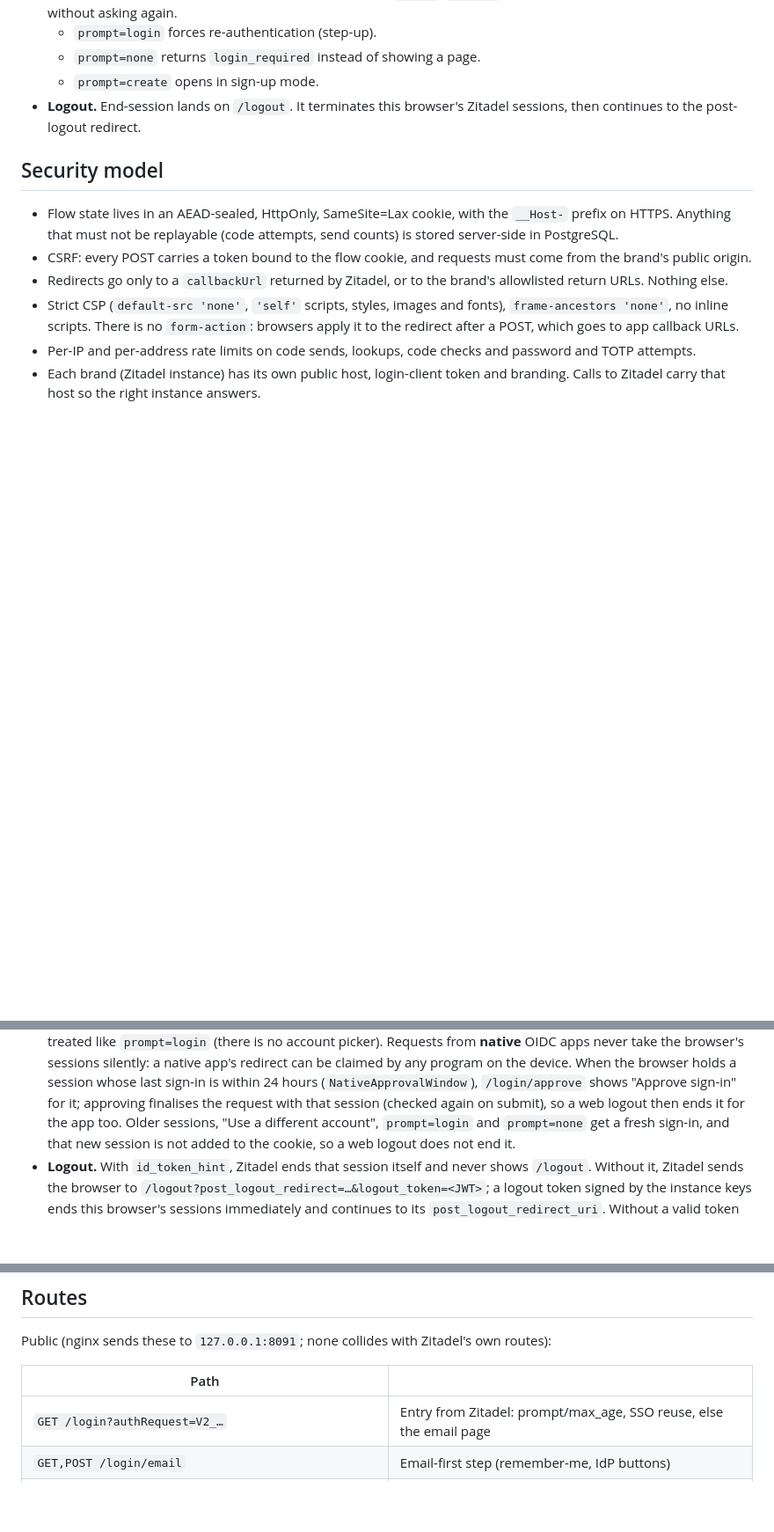
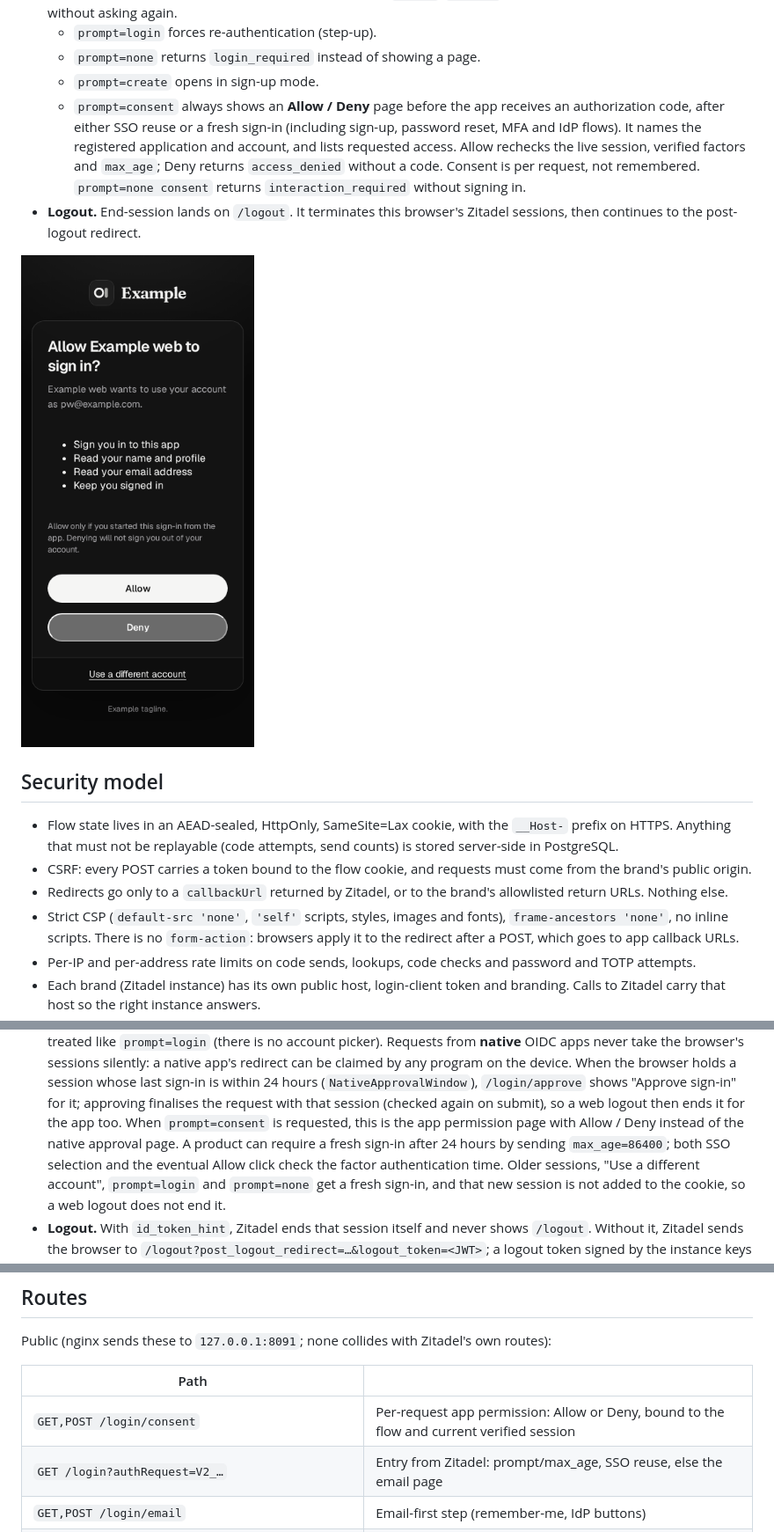
Before and after one commit to velixio/idlogin, a Markdown page: docs/idlogin.md, 3 parts joined by grey strips. Shown at 88% size. Drawn GitHub-style; pictures changed too: docs/consent.png (added); blank space fills up the shorter version.

Commit message:
Require explicit app consent before completing sign-in

```diff
--- a/docs/idlogin.md
+++ b/docs/idlogin.md
@@ -100,8 +100,17 @@ binary and applied at start.
   - `prompt=login` forces re-authentication (step-up).
   - `prompt=none` returns `login_required` instead of showing a page.
   - `prompt=create` opens in sign-up mode.
+  - `prompt=consent` always shows an **Allow / Deny** page before the app
+    receives an authorization code, after either SSO reuse or a fresh sign-in
+    (including sign-up, password reset, MFA and IdP flows). It names the
+    registered application and account, and lists requested access. Allow
+    rechecks the live session, verified factors and `max_age`; Deny returns
+    `access_denied` without a code. Consent is per request, not remembered.
+    `prompt=none consent` returns `interaction_required` without signing in.
 - **Logout.** End-session lands on `/logout`. It terminates this browser's
   Zitadel sessions, then continues to the post-logout redirect.
+
+![App consent screen](consent.png)
 
 ## Security model
 
@@ -180,6 +189,10 @@ without SMTP.
   sign-in is within 24 hours (`NativeApprovalWindow`), `/login/approve` shows
   "Approve sign-in" for it; approving finalises the request with that session
   (checked again on submit), so a web logout then ends it for the app too.
+  When `prompt=consent` is requested, this is the app permission page with
+  Allow / Deny instead of the native approval page. A product can require a
+  fresh sign-in after 24 hours by sending `max_age=86400`; both SSO selection
+  and the eventual Allow click check the factor authentication time.
   Older sessions, "Use a different account", `prompt=login` and
   `prompt=none` get a fresh sign-in, and that new session is not added to the
   cookie, so a web logout does not end it.
@@ -212,6 +225,7 @@ own routes):
 
 | Path | |
 |---|---|
+| `GET,POST /login/consent` | Per-request app permission: Allow or Deny, bound to the flow and current verified session |
 | `GET /login?authRequest=V2_…` | Entry from Zitadel: prompt/max_age, SSO reuse, else the email page |
 | `GET,POST /login/email` | Email-first step (remember-me, IdP buttons) |
 | `GET,POST /login/password` | Password step (or "Email me a code instead") |
```
Also changed, not shown: 11 other files.
